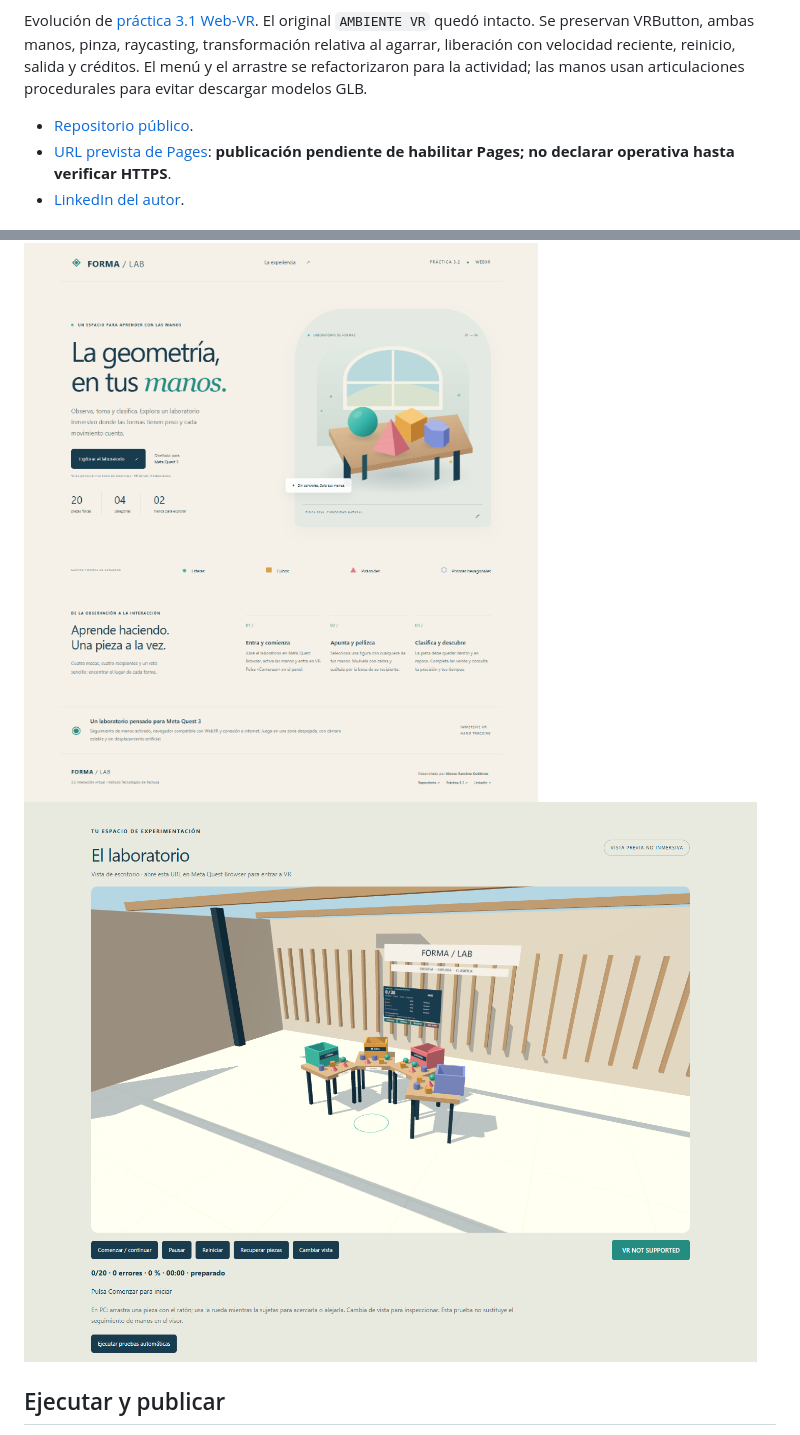
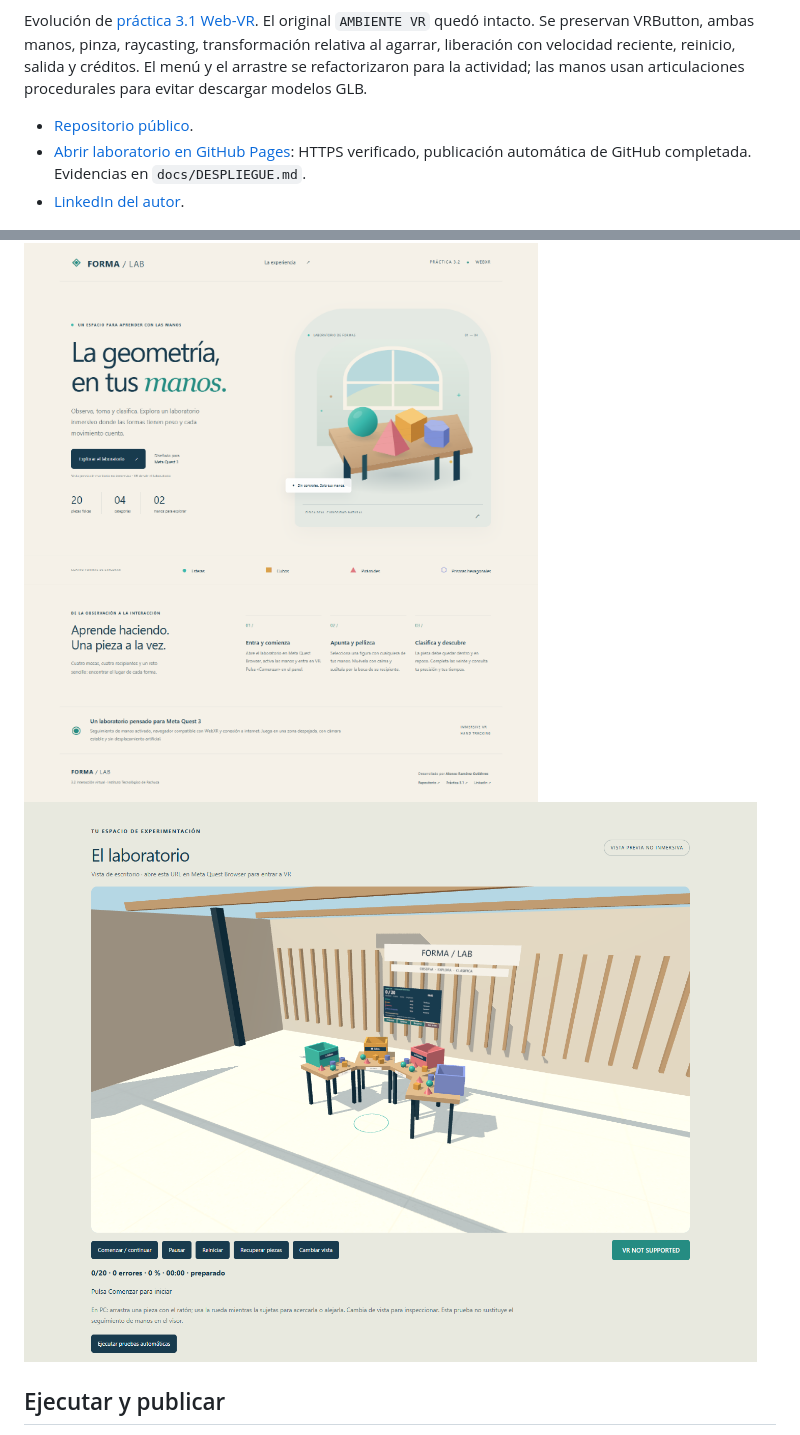
Before and after one commit to ALONSORGT1/GeoPlay-VR, a Markdown page: README.md, 2 parts joined by grey strips. Drawn GitHub-style; pictures changed too: docs/evidencias/laboratorio.png.

Commit message:
Verificar recuperación física y preparar validación de Pages público

```diff
--- a/README.md
+++ b/README.md
@@ -5,7 +5,7 @@ Laboratorio estático de clasificación geométrica para Meta Quest 3: veinte pi
 Evolución de [práctica 3.1 Web-VR](https://alonsorgt1.github.io/Web-VR/). El original `AMBIENTE VR` quedó intacto. Se preservan VRButton, ambas manos, pinza, raycasting, transformación relativa al agarrar, liberación con velocidad reciente, reinicio, salida y créditos. El menú y el arrastre se refactorizaron para la actividad; las manos usan articulaciones procedurales para evitar descargar modelos GLB.
 
 - [Repositorio público](https://github.com/ALONSORGT1/Laboratorio-inmersivo-de-clasificaci-n-geom-trica-con-gravedad-y-colisiones-Meta-Quest-3).
-- [URL prevista de Pages](https://alonsorgt1.github.io/Laboratorio-inmersivo-de-clasificaci-n-geom-trica-con-gravedad-y-colisiones-Meta-Quest-3/): **publicación pendiente de habilitar Pages; no declarar operativa hasta verificar HTTPS**.
+- [Abrir laboratorio en GitHub Pages](https://alonsorgt1.github.io/Laboratorio-inmersivo-de-clasificaci-n-geom-trica-con-gravedad-y-colisiones-Meta-Quest-3/): HTTPS verificado, publicación automática de GitHub completada. Evidencias en `docs/DESPLIEGUE.md`.
 - [LinkedIn del autor](https://www.linkedin.com/in/alonso-ram%C3%ADrez-guti%C3%A9rrez-27074516b/).
 
 ![Portada real de escritorio](docs/evidencias/portada.png)
```
Also changed, not shown: docs/PLAN.md (+1 -1 lines), docs/VALIDACION.md (+2 -2 lines), docs/evidencias/pruebas.png, 6 other files.
